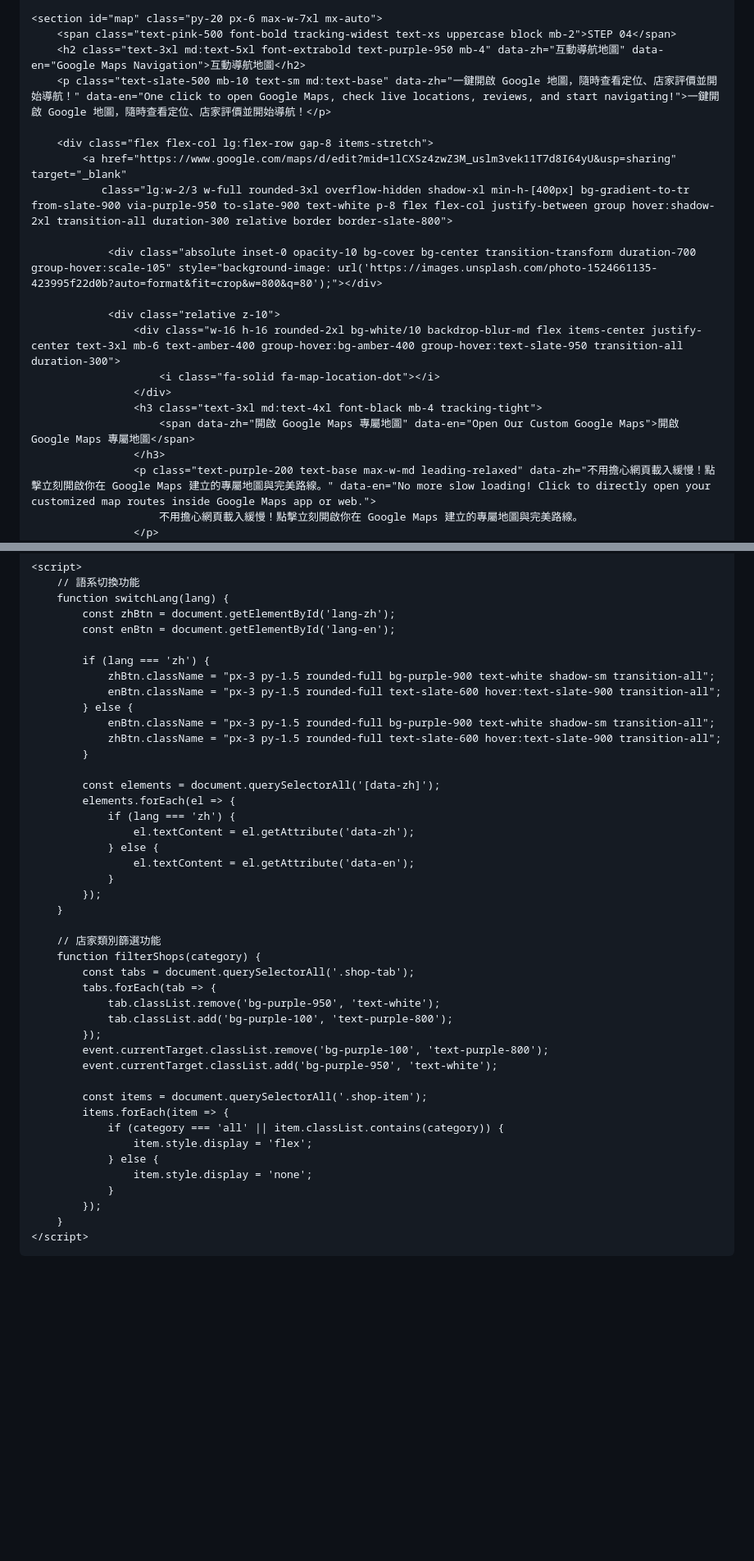
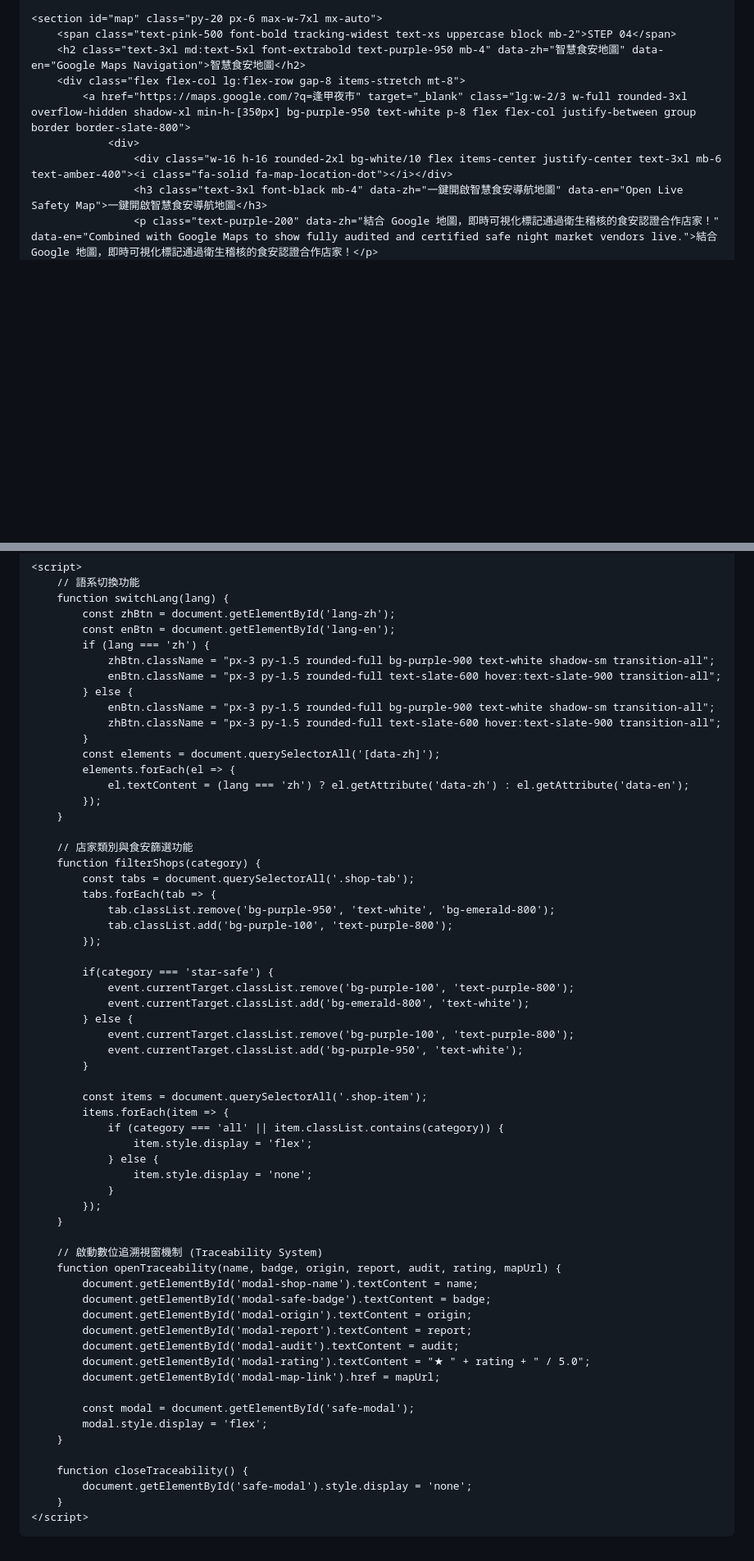
Before and after one commit to zhujiaxin946-alt/fengjia-guide, a Markdown page: README.md, 2 parts joined by grey strips. Shown at 82% size. GitHub-like rendering; blank space fills up the shorter version.

```diff
--- a/README.md
+++ b/README.md
@@ -270,23 +217,11 @@
 
     <section id="map" class="py-20 px-6 max-w-7xl mx-auto">
         <span class="text-pink-500 font-bold tracking-widest text-xs uppercase block mb-2">STEP 04</span>
-        <h2 class="text-3xl md:text-5xl font-extrabold text-purple-950 mb-4" data-zh="互動導航地圖" data-en="Google Maps Navigation">互動導航地圖</h2>
-        <p class="text-slate-500 mb-10 text-sm md:text-base" data-zh="一鍵開啟 Google 地圖，隨時查看定位、店家評價並開始導航！" data-en="One click to open Google Maps, check live locations, reviews, and start navigating!">一鍵開啟 Google 地圖，隨時查看定位、店家評價並開始導航！</p>
-
-        <div class="flex flex-col lg:flex-row gap-8 items-stretch">
-            <a href="https://www.google.com/maps/d/edit?mid=1lCXSz4zwZ3M_uslm3vek11T7d8I64yU&usp=sharing" target="_blank"
-               class="lg:w-2/3 w-full rounded-3xl overflow-hidden shadow-xl min-h-[400px] bg-gradient-to-tr from-slate-900 via-purple-950 to-slate-900 text-white p-8 flex flex-col justify-between group hover:shadow-2xl transition-all duration-300 relative border border-slate-800">
-
-                <div class="absolute inset-0 opacity-10 bg-cover bg-center transition-transform duration-700 group-hover:scale-105" style="background-image: url('https://images.unsplash.com/photo-1524661135-423995f22d0b?auto=format&fit=crop&w=800&q=80');"></div>
-
-                <div class="relative z-10">
-                    <div class="w-16 h-16 rounded-2xl bg-white/10 backdrop-blur-md flex items-center justify-center text-3xl mb-6 text-amber-400 group-hover:bg-amber-400 group-hover:text-slate-950 transition-all duration-300">
-                        <i class="fa-solid fa-map-location-dot"></i>
-                    </div>
-                    <h3 class="text-3xl md:text-4xl font-black mb-4 tracking-tight">
-                        <span data-zh="開啟 Google Maps 專屬地圖" data-en="Open Our Custom Google Maps">開啟 Google Maps 專屬地圖</span>
-                    </h3>
-                    <p class="text-purple-200 text-base max-w-md leading-relaxed" data-zh="不用擔心網頁載入緩慢！點擊立刻開啟你在 Google Maps 建立的專屬地圖與完美路線。" data-en="No more slow loading! Click to directly open your customized map routes inside Google Maps app or web.">
-                        不用擔心網頁載入緩慢！點擊立刻開啟你在 Google Maps 建立的專屬地圖與完美路線。
-                    </p>
+        <h2 class="text-3xl md:text-5xl font-extrabold text-purple-950 mb-4" data-zh="智慧食安地圖" data-en="Google Maps Navigation">智慧食安地圖</h2>
+        <div class="flex flex-col lg:flex-row gap-8 items-stretch mt-8">
+            <a href="https://maps.google.com/?q=逢甲夜市" target="_blank" class="lg:w-2/3 w-full rounded-3xl overflow-hidden shadow-xl min-h-[350px] bg-purple-950 text-white p-8 flex flex-col justify-between group border border-slate-800">
+                <div>
+                    <div class="w-16 h-16 rounded-2xl bg-white/10 flex items-center justify-center text-3xl mb-6 text-amber-400"><i class="fa-solid fa-map-location-dot"></i></div>
+                    <h3 class="text-3xl font-black mb-4" data-zh="一鍵開啟智慧食安導航地圖" data-en="Open Live Safety Map">一鍵開啟智慧食安導航地圖</h3>
+                    <p class="text-purple-200" data-zh="結合 Google 地圖，即時可視化標記通過衛生稽核的食安認證合作店家！" data-en="Combined with Google Maps to show fully audited and certified safe night market vendors live.">結合 Google 地圖，即時可視化標記通過衛生稽核的食安認證合作店家！</p>
                 </div>
@@ -336,7 +286,6 @@
         function switchLang(lang) {
             const zhBtn = document.getElementById('lang-zh');
             const enBtn = document.getElementById('lang-en');
-
             if (lang === 'zh') {
                 zhBtn.className = "px-3 py-1.5 rounded-full bg-purple-900 text-white shadow-sm transition-all";
                 enBtn.className = "px-3 py-1.5 rounded-full text-slate-600 hover:text-slate-900 transition-all";
@@ -344,26 +293,27 @@
                 enBtn.className = "px-3 py-1.5 rounded-full bg-purple-900 text-white shadow-sm transition-all";
                 zhBtn.className = "px-3 py-1.5 rounded-full text-slate-600 hover:text-slate-900 transition-all";
             }
-
             const elements = document.querySelectorAll('[data-zh]');
             elements.forEach(el => {
-                if (lang === 'zh') {
-                    el.textContent = el.getAttribute('data-zh');
-                } else {
-                    el.textContent = el.getAttribute('data-en');
-                }
+                el.textContent = (lang === 'zh') ? el.getAttribute('data-zh') : el.getAttribute('data-en');
             });
         }
 
-        // 店家類別篩選功能
+        // 店家類別與食安篩選功能
         function filterShops(category) {
             const tabs = document.querySelectorAll('.shop-tab');
             tabs.forEach(tab => {
-                tab.classList.remove('bg-purple-950', 'text-white');
+                tab.classList.remove('bg-purple-950', 'text-white', 'bg-emerald-800');
                 tab.classList.add('bg-purple-100', 'text-purple-800');
             });
-            event.currentTarget.classList.remove('bg-purple-100', 'text-purple-800');
-            event.currentTarget.classList.add('bg-purple-950', 'text-white');
+
+            if(category === 'star-safe') {
+                event.currentTarget.classList.remove('bg-purple-100', 'text-purple-800');
+                event.currentTarget.classList.add('bg-emerald-800', 'text-white');
+            } else {
+                event.currentTarget.classList.remove('bg-purple-100', 'text-purple-800');
+                event.currentTarget.classList.add('bg-purple-950', 'text-white');
+            }
 
             const items = document.querySelectorAll('.shop-item');
             items.forEach(item => {
@@ -374,6 +324,24 @@
                 }
             });
         }
+
+        // 啟動數位追溯視窗機制 (Traceability System)
+        function openTraceability(name, badge, origin, report, audit, rating, mapUrl) {
+            document.getElementById('modal-shop-name').textContent = name;
+            document.getElementById('modal-safe-badge').textContent = badge;
+            document.getElementById('modal-origin').textContent = origin;
+            document.getElementById('modal-report').textContent = report;
+            document.getElementById('modal-audit').textContent = audit;
+            document.getElementById('modal-rating').textContent = "★ " + rating + " / 5.0";
+            document.getElementById('modal-map-link').href = mapUrl;
+
+            const modal = document.getElementById('safe-modal');
+            modal.style.display = 'flex';
+        }
+
+        function closeTraceability() {
+            document.getElementById('safe-modal').style.display = 'none';
+        }
     </script>
 </body>
 </html>
```
Also changed, not shown: other parts of README.md (+119 -157 lines).
